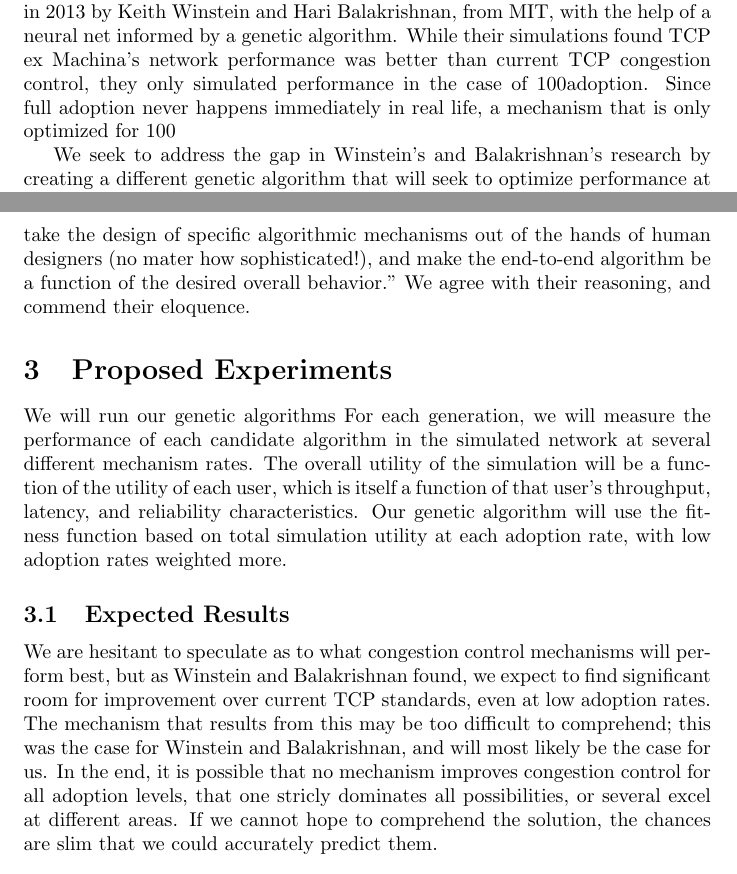
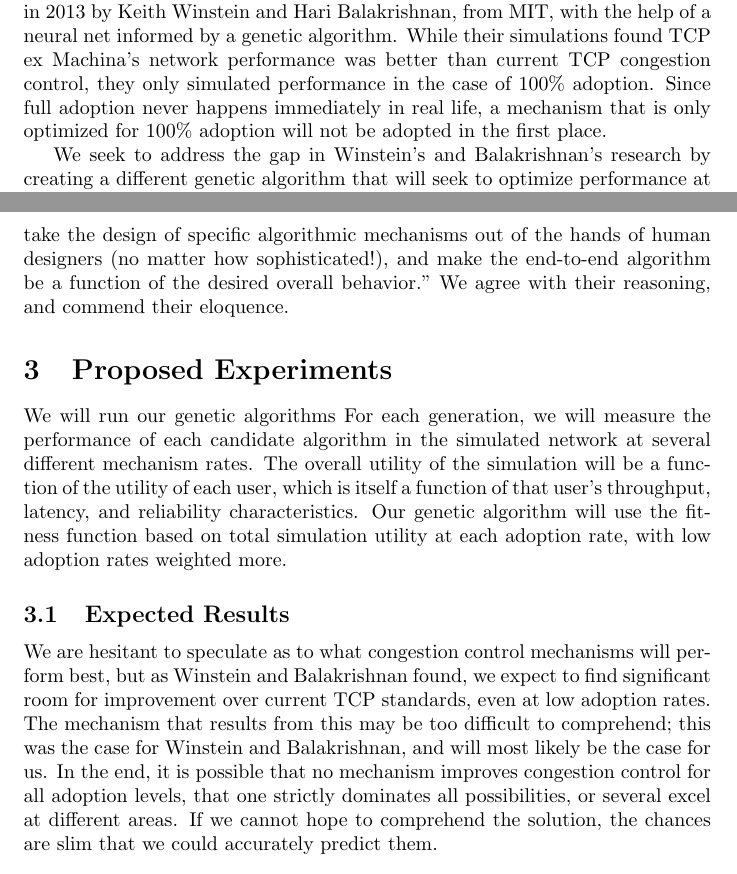
Before and after one commit to stabradi/AI_project, a LaTeX document (project_proposal.ltx): two parts of pages 2 and 3 of 3, joined at a grey line, cut so that both start at the same text. Compiled offline with pdfLaTeX.

Commit message:
Fixed % signs, now \%

```diff
--- a/project_proposal.ltx
+++ b/project_proposal.ltx
@@ -30,14 +30,13 @@ The basic concept of a genetic algorithm is an algorithm that analizes a number
 TCP ex Machina is a suggested TCP congestion control mechanism created in 2013 by Keith
 Winstein and Hari Balakrishnan, from MIT, with the help of a neural net informed by a
 genetic algorithm. While their simulations found TCP ex Machina's network performance was
-        better than current TCP congestion control, they only simulated performance in the case of 100%
+better than current TCP congestion control, they only simulated performance in the case of 100\%
 adoption. Since full adoption never happens immediately in real life, a mechanism that is only optimized
-        for 100% adoption will not be adopted in the first place.
+for 100\% adoption will not be adopted in the first place.
 
 We seek to address the gap in Winstein's and Balakrishnan's research by creating a different
 genetic algorithm that will seek to optimize performance at all adoption levels, creating a congestion
 control mechanism that is not only better in theory, but also more likely to be adopted in practice.
-
 \section{Proposed Work}
 % Replace Winstein and Balakrishnan with special citation command
 We propose to generate an improved TCP congestion control mechanism using a genetic algorithm similar to the approach outlined by Winstein and Balakrishnan, with the special requirement that the algorithm must perform well at low adoption rates for both adopters and non-adopters. We will define good performance by testing the mechanism on a simulated network, and measuring each end host's utility based on latency, throughput, and reliability; a good mechanism will score better on average at all or almost all adoption rates among both adopters and non-adopters.
@@ -58,13 +57,11 @@ The basic concept of a genetic algorithm is an algorithm that analizes a number
 Internet. The simulation network will monitor and record network
 performance data for later analysis.
 \subsection{Congestion Control Neural Net and Genetic Algorithm}
-		In their paper, Winstein and Balakrishnan used a genetic algorithm to inform a neural network that affected the TCP congestion control properties, Their reasoning, as they say, was that ``the best way to approach this question is to take the design of specific algorithmic mechanisms out of the hands of human designers (no mater how sophisticated!), and make the end-to-end algorithm be a function of the desired overall behavior." We agree with their reasoning, and commend their eloquence.
-
+In their paper, Winstein and Balakrishnan used a genetic algorithm to inform a neural network that affected the TCP congestion control properties, Their reasoning, as they say, was that ``the best way to approach this question is to take the design of specific algorithmic mechanisms out of the hands of human designers (no matter how sophisticated!), and make the end-to-end algorithm be a function of the desired overall behavior." We agree with their reasoning, and commend their eloquence.
 \section{Proposed Experiments}
 We will run our genetic algorithms For each generation, we will measure the performance of each candidate algorithm in the simulated network at several different mechanism rates. The overall utility of the simulation will be a function of the utility of each user, which is itself a function of that user's throughput, latency, and reliability characteristics. Our genetic algorithm will use the fitness function based on total simulation utility at each adoption rate, with low adoption rates weighted more.
 \subsection{Expected Results}
-		We are hesitant to speculate as to what congestion control mechanisms will perform best, but as Winstein and Balakrishnan found, we expect to find significant room for improvement over current TCP standards, even at low adoption rates. The mechanism that results from this may be too difficult to comprehend; this was the case for Winstein and Balakrishnan, and will most likely be the case for us. In the end, it is possible that no mechanism improves congestion control for all adoption levels, that one stricly dominates all possibilities, or several excel at different areas. If we cannot hope to comprehend the solution, the chances are slim that we could accurately predict them.
+We are hesitant to speculate as to what congestion control mechanisms will perform best, but as Winstein and Balakrishnan found, we expect to find significant room for improvement over current TCP standards, even at low adoption rates. The mechanism that results from this may be too difficult to comprehend; this was the case for Winstein and Balakrishnan, and will most likely be the case for us. In the end, it is possible that no mechanism improves congestion control for all adoption levels, that one strictly dominates all possibilities, or several excel at different areas. If we cannot hope to comprehend the solution, the chances are slim that we could accurately predict them.
 \section{Schedule}
-
 \section{Citations}
 \end{document}
```
Also changed, not shown: project_proposal.ltx (2 more changed lines). Lines whose indentation alone changed are shown as unchanged.
